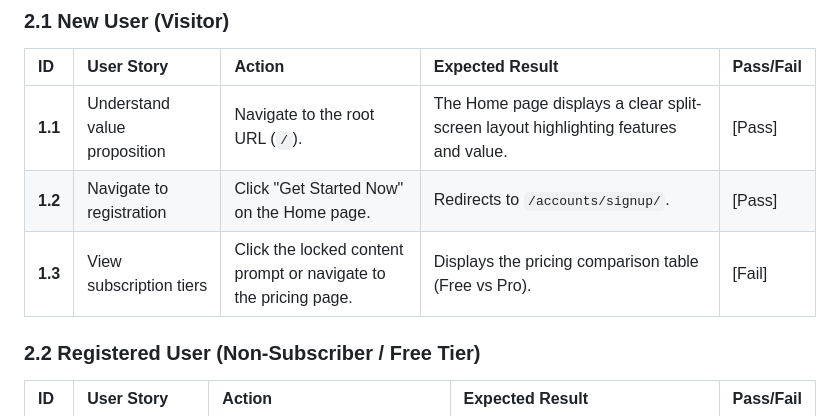
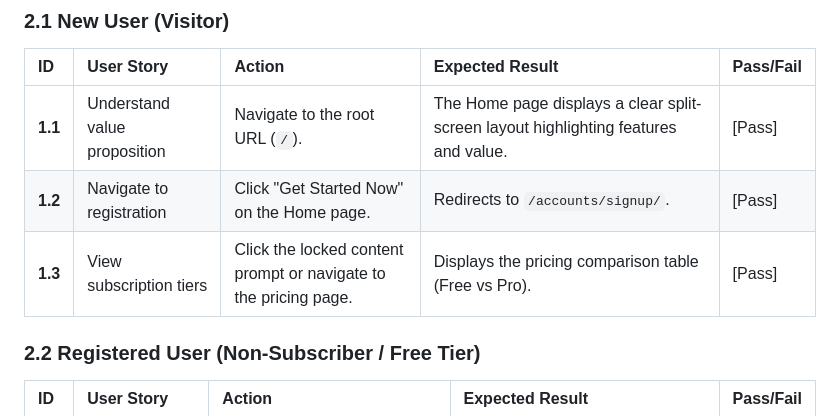
Before and after one commit to mlucasmichel/FitTrack-Pro, a Markdown page: docs/TESTING.md, the part around the change. Rendered like a GitHub page.

Commit message:
Update testing documentation to reflect successful test for subscription tiers visibility

```diff
--- a/docs/TESTING.md
+++ b/docs/TESTING.md
@@ -23,7 +23,7 @@ The following tests were performed manually on both the local development enviro
 | :--- | :--- | :--- | :--- | :--- |
 | **1.1** | Understand value proposition | Navigate to the root URL (`/`). | The Home page displays a clear split-screen layout highlighting features and value. | [Pass] |
 | **1.2** | Navigate to registration | Click "Get Started Now" on the Home page. | Redirects to `/accounts/signup/`. | [Pass] |
-| **1.3** | View subscription tiers | Click the locked content prompt or navigate to the pricing page. | Displays the pricing comparison table (Free vs Pro). | [Fail] |
+| **1.3** | View subscription tiers | Click the locked content prompt or navigate to the pricing page. | Displays the pricing comparison table (Free vs Pro). | [Pass] |
 
 ### 2.2 Registered User (Non-Subscriber / Free Tier)
 | ID | User Story | Action | Expected Result | Pass/Fail |
```
